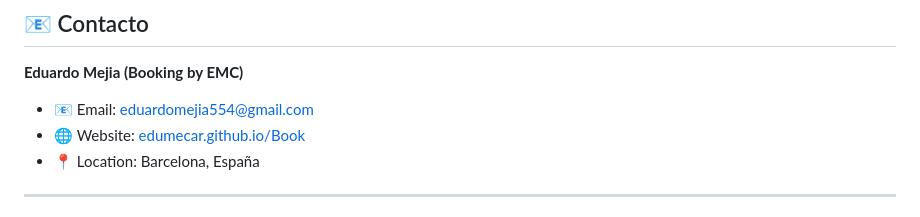
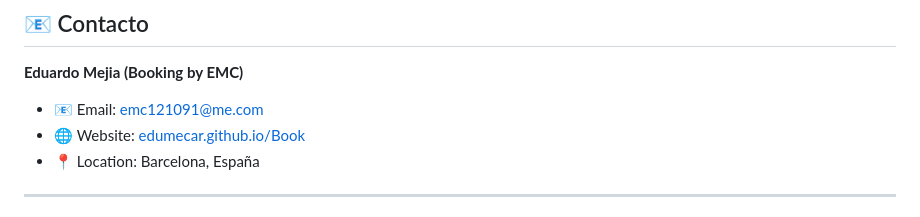
Before and after one commit to EduMeCar/Book, a Markdown page: README.md, the part around the change. Rendered like a GitHub page.

```diff
--- a/README.md
+++ b/README.md
@@ -176,7 +176,7 @@ Book/
 ## 📧 Contacto
 
 **Eduardo Mejia (Booking by EMC)**
-- 📧 Email: [eduardomejia554@gmail.com](mailto:eduardomejia554@gmail.com)
+- 📧 Email: [emc121091@me.com](mailto:emc121091@me.com)
 - 🌐 Website: [edumecar.github.io/Book](https://edumecar.github.io/Book/)
 - 📍 Location: Barcelona, España
 
```
